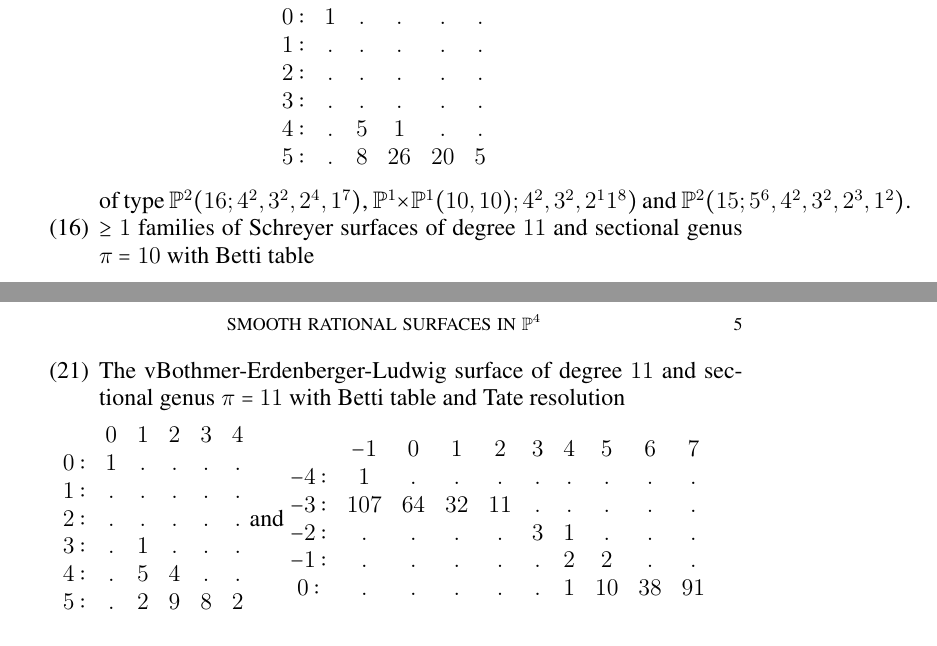
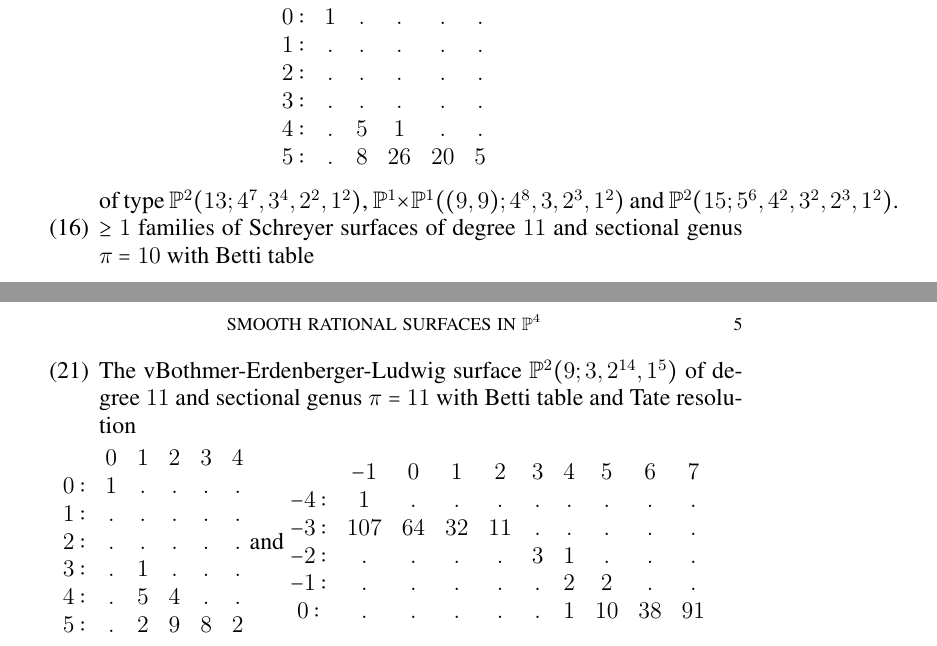
Before and after one commit to foschreyer/surfacesInP4, a LaTeX paper (surfaces papers/SmoothRationalSurfacesInP4.tex): two parts of pages 3 and 5 of 5, joined at a grey line, cut so that both start at the same text. Compiled offline with pdfLaTeX; a LaTeX package or settings file that is missing is left out.

Commit message:
schreyer surface with 3 extra syzygies corrected

```diff
--- a/surfaces papers/SmoothRationalSurfacesInP4.tex
+++ b/surfaces papers/SmoothRationalSurfacesInP4.tex
@@ -280,7 +280,7 @@ $$\begin{matrix}
       4: & . & 5 & 1 & . & .\\
       5: & . & 8 & 26 & 20 & 5
       \end{matrix}$$
-of type $\PP^{2}(16;4^{2},3^{2},2^{4},1^{7})$, $\PP^{1}\times \PP^{1}(10,10);4^{2},3^{2},2^{1}1^{8})$ and $\PP^{2}(15;5^{6},4^{2},3^{2},2^{3},1^{2})$.
+of type $\PP^{2}(13;4^{7},3^{4},2^{2},1^{2})$, $\PP^{1}\times \PP^{1}((9,9);4^{8},3,2^{3},1^{2})$ and $\PP^{2}(15;5^{6},4^{2},3^{2},2^{3},1^{2})$.
 
  \item $\ge 1$ families of Schreyer surfaces of  degree $11$ and sectional genus $\pi=10$ with Betti table
 $$\begin{matrix}
@@ -358,7 +358,7 @@ $$\begin{matrix}
      $$
      respectively.
 
-\item The vBothmer-Erdenberger-Ludwig surface of degree $11$ and sectional genus $\pi=11$ with Betti table and Tate resolution
+\item The vBothmer-Erdenberger-Ludwig surface $\PP^{2}(9;3,2^{14},1^{5})$ of degree $11$ and sectional genus $\pi=11$ with Betti table and Tate resolution
 $$\begin{matrix}
        & 0 & 1 & 2 & 3 & 4\\
 %      \text{total:} & 1 & 8 & 13 & 8 & 2\\
```
Also changed, not shown: surfaces papers/SmoothRationalSurfacesInP4.tex (2 more changed lines), 1 other file.
